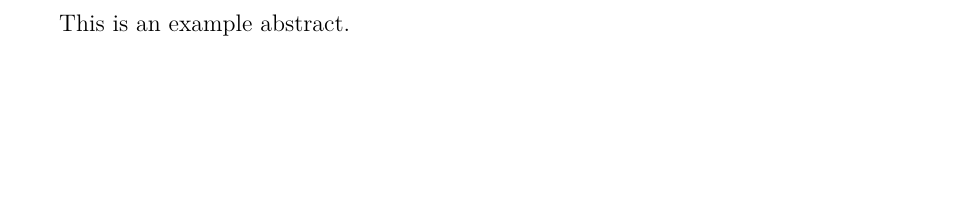
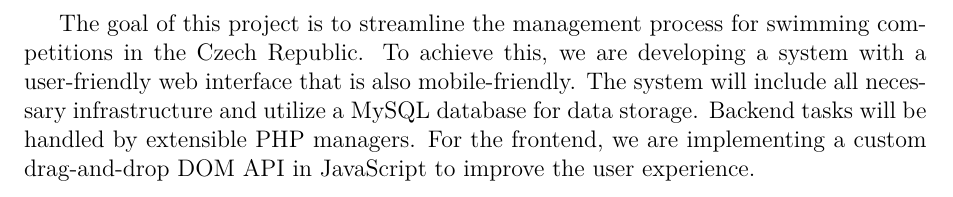
Before and after one commit to KlosStepan/SwimmPair-Thesis, a LaTeX document (abstract.tex): part of the page, cut at the place of the change, the shorter picture padded with empty space. Compiled offline with pdfLaTeX.

Commit message:
Added separate abstract w/ same text as the thesis.pdf one

```diff
--- a/abstract.tex
+++ b/abstract.tex
@@ -13,6 +13,6 @@
 
 %% Do not forget to edit abstract.xmpdata.
 
-This is an example abstract.
+The goal of this project is to streamline the management process for swimming competitions in the Czech Republic. To achieve this, we are developing a system with a user-friendly web interface that is also mobile-friendly. The system will include all necessary infrastructure and utilize a MySQL database for data storage. Backend tasks will be handled by extensible PHP managers. For the frontend, we are implementing a custom drag-and-drop DOM API in JavaScript to improve the user experience.
 
 \end{document}
```
Also changed, not shown: abstract.pdf (added).
